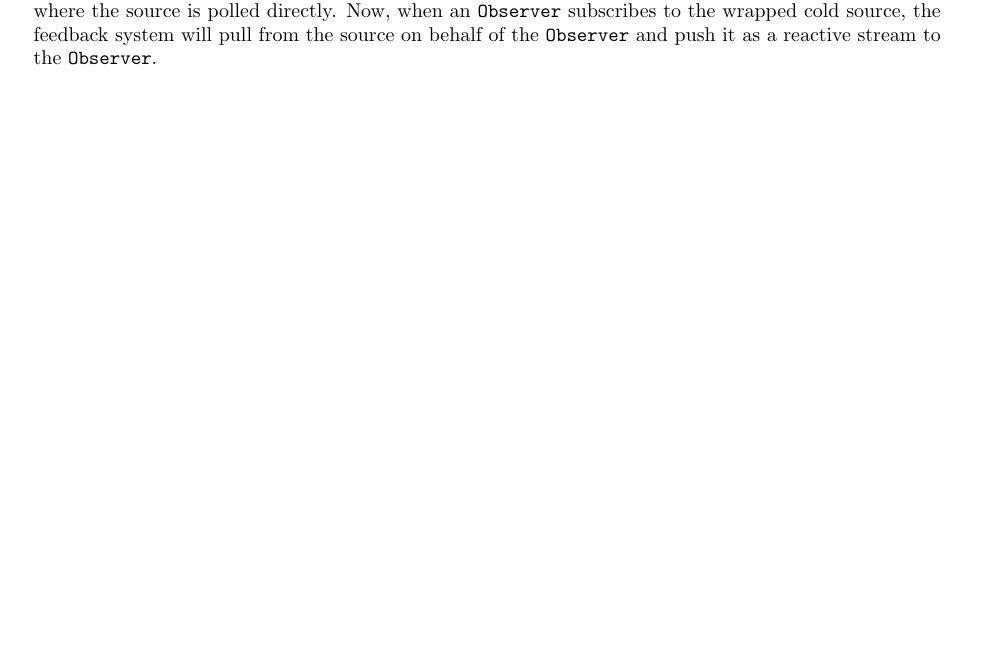
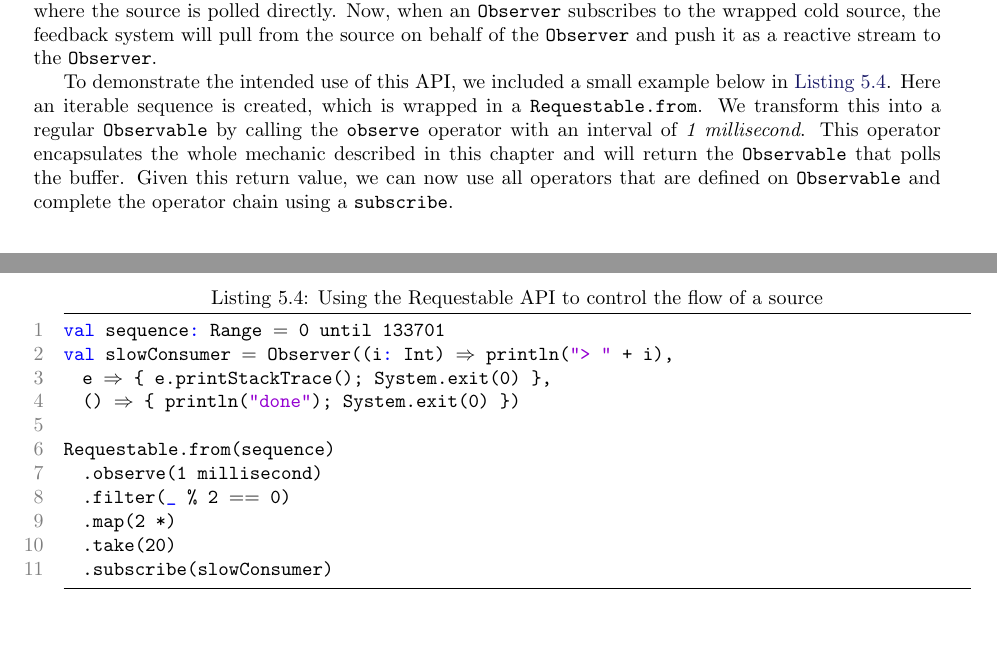
Before and after one commit to rvanheest/Thesis-Feedback-Control-Report-and-Presentation, a LaTeX thesis (report/report.tex, which reads report/5.5-backpressure-alternative.tex): part of page 57 of 77 before the commit and two parts of pages 57 and 58 of 78 after it, the two joined at a grey line, cut so that both start at the same text, the shorter picture padded with empty space. Compiled offline with pdfLaTeX.

Commit message:
Example of intended use for the Requestable API

```diff
--- a/report/5.5-backpressure-alternative.tex
+++ b/report/5.5-backpressure-alternative.tex
@@ -20,3 +20,21 @@ def from[T](source: Requestable[T], interval: Duration): Observable[T]
 As one can imagine, this greatly influences the speed at which the elements are being emitted. If a source can emit elements immediately and the interval is set to 1 second, it will take much longer for all elements to be emitted than when it is set 1 millisecond. Of course the speed will ultimately be determined by how fast the downstream can consume any element. Given the discussion above on when a new feedback cycle is initiated by measuring the throughput, we can conclude that if \code{interval} is set too fast, it will not influence the performance of the system as a whole, as it will skip the intervals at which the downstream did not show any successful interaction with the queue. If, however, the interval is set at a slower rate than it takes for the downstream to drain the buffer, this will for obvious reasons negatively influence the performance of the system. One could propose to let \code{interval} be dynamically controlled using another feedback system. However, for now we decided to define it as a constant value in the system and make this part of future research.
 
 With this we have created an API that creates an \obs from an interactive source while taking the possibility of overflow into account. Note that we did not have to change or add anything to the Rx interface. Instead we moved the overflow protection to the top of the operator chain, to the point where the source is polled directly. Now, when an \obv subscribes to the wrapped cold source, the feedback system will pull from the source on behalf of the \obv and push it as a reactive stream to the \obv.
+
+To demonstrate the intended use of this API, we included a small example below in \Cref{lst:requestable-api-usage}. Here an iterable sequence is created, which is wrapped in a \code{Requestable.from}. We transform this into a regular \obs by calling the \code{observe} operator with an interval of \textit{1 millisecond}. This operator encapsulates the whole mechanic described in this chapter and will return the \obs that polls the buffer. Given this return value, we can now use all operators that are defined on \obs and complete the operator chain using a \code{subscribe}.
+
+\begin{minipage}{\linewidth}
+\begin{lstlisting}[style=ScalaStyle, caption={Using the Requestable API to control the flow of a source}, label={lst:requestable-api-usage}]
+val sequence: Range $=$ 0 until 133701
+val slowConsumer $=$ Observer((i: Int) $\Rightarrow$ println("> " + i),
+  e $\Rightarrow$ { e.printStackTrace(); System.exit(0) },
+  () $\Rightarrow$ { println("done"); System.exit(0) })
+
+Requestable.from(sequence)
+  .observe(1 millisecond)
+  .filter(_ % 2 $==$ 0)
+  .map(2 *)
+  .take(20)
+  .subscribe(slowConsumer)
+\end{lstlisting}
+\end{minipage}
```
